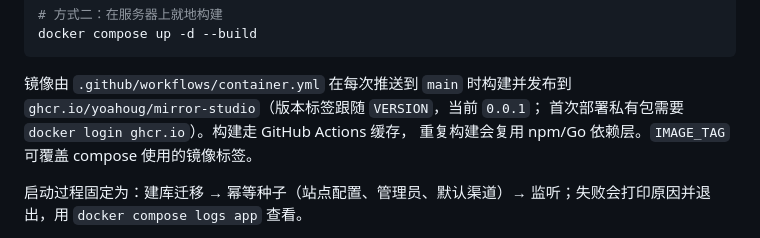
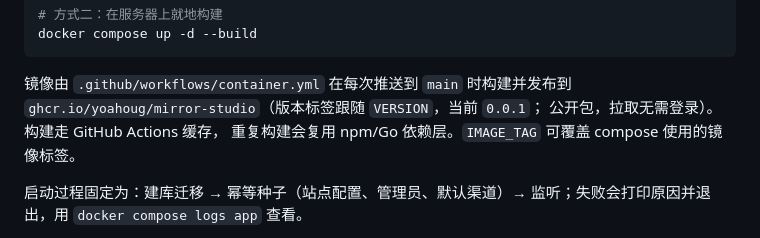
Before and after one commit to Yoahoug/mirror-studio, a Markdown page: README.md, the part around the change. Drawn GitHub-style.

Commit message:
docs: GHCR 包为公开包，拉取无需 docker login

```diff
--- a/README.md
+++ b/README.md
@@ -50,7 +50,7 @@ docker compose up -d --build
 
 镜像由 `.github/workflows/container.yml` 在每次推送到 `main` 时构建并发布到
 `ghcr.io/yoahoug/mirror-studio`（版本标签跟随 `VERSION`，当前 `0.0.1`；
-首次部署私有包需要 `docker login ghcr.io`）。构建走 GitHub Actions 缓存，
+公开包，拉取无需登录）。构建走 GitHub Actions 缓存，
 重复构建会复用 npm/Go 依赖层。`IMAGE_TAG` 可覆盖 compose 使用的镜像标签。
 
 启动过程固定为：建库迁移 → 幂等种子（站点配置、管理员、默认渠道）→ 监听；失败会打印原因并退出，用 `docker compose logs app` 查看。
```
Also changed, not shown: docs/RELEASING.md (+1 -1 lines).
